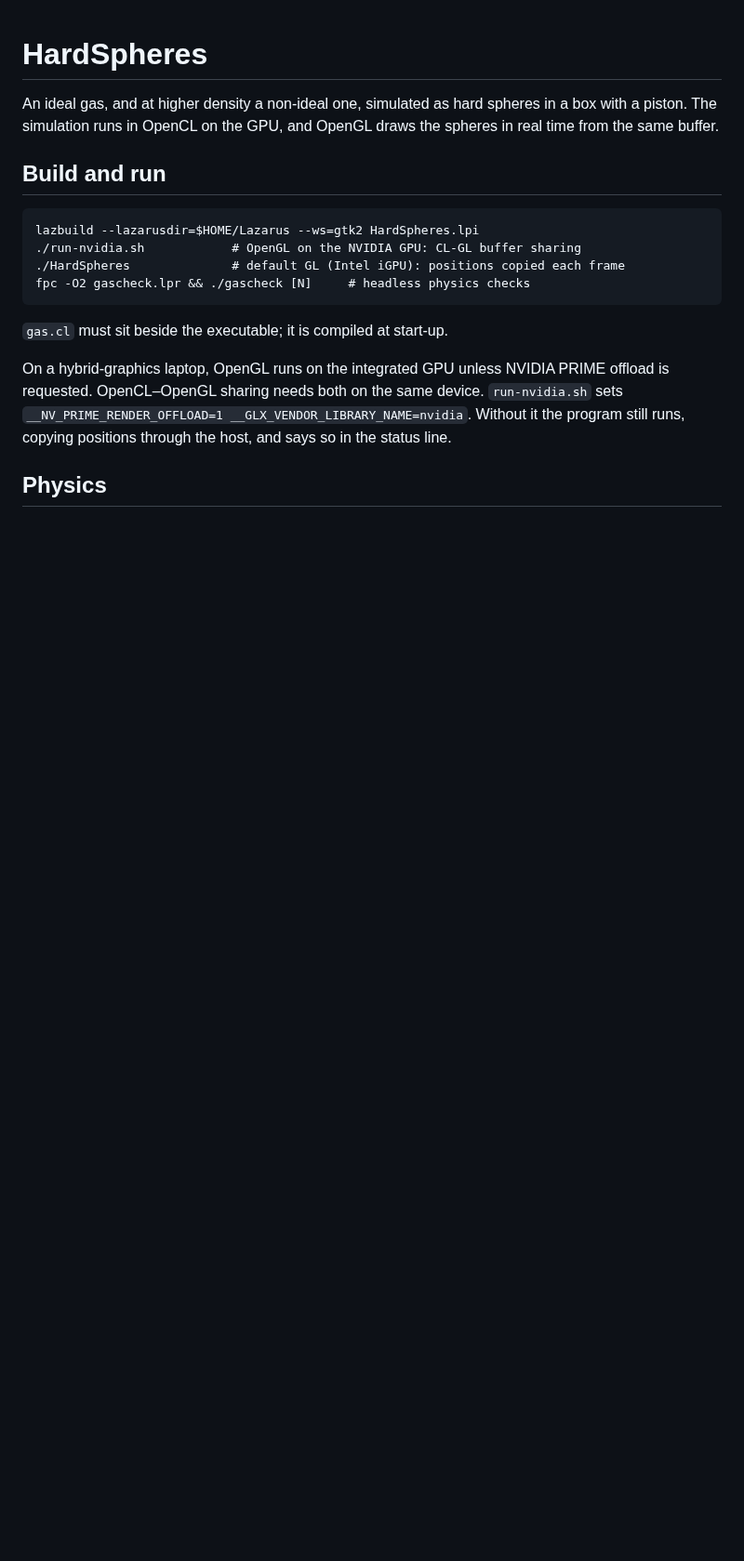
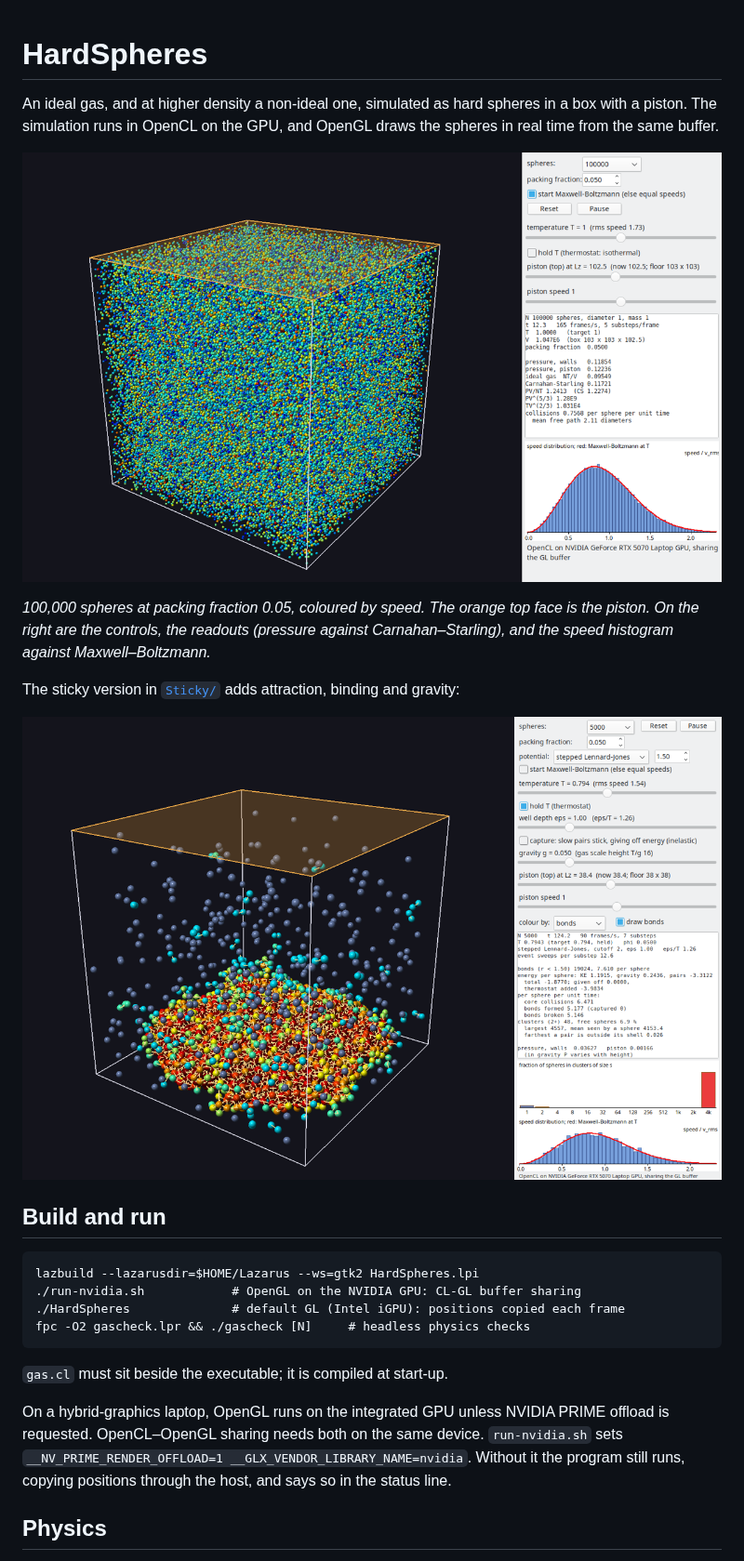
Before and after one commit to howarddent/HardSpheres, a Markdown page: README.md, the part around the change. Shown at 93% size. GitHub-like rendering; pictures changed too: docs/hardspheres.png (added), docs/sticky-pool.png (added); blank space fills up the shorter version.

```diff
--- a/README.md
+++ b/README.md
@@ -1,6 +1,14 @@
 # HardSpheres
 
 An ideal gas, and at higher density a non-ideal one, simulated as hard spheres in a box with a piston. The simulation runs in OpenCL on the GPU, and OpenGL draws the spheres in real time from the same buffer.
+
+![100,000 hard spheres at packing fraction 0.05, coloured by speed, with the speed distribution against Maxwell-Boltzmann](docs/hardspheres.png)
+
+*100,000 spheres at packing fraction 0.05, coloured by speed. The orange top face is the piston. On the right are the controls, the readouts (pressure against Carnahan–Starling), and the speed histogram against Maxwell–Boltzmann.*
+
+The sticky version in [`Sticky/`](Sticky/) adds attraction, binding and gravity:
+
+![StickySpheres: a Lennard-Jones liquid pool on the floor under its vapour](docs/sticky-pool.png)
 
 ## Build and run
 
```
Also changed, not shown: Sticky/README.md (+8 -0 lines), docs/sticky-droplets.png (added).
